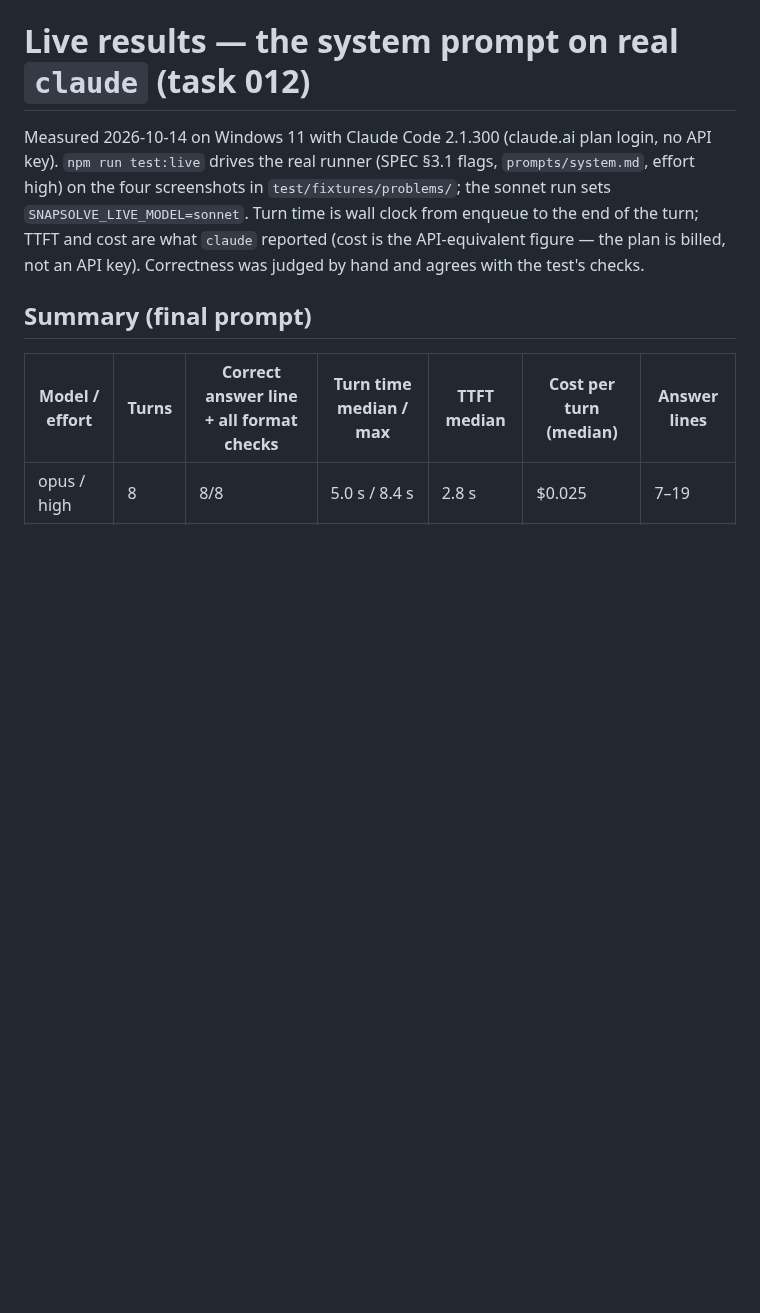
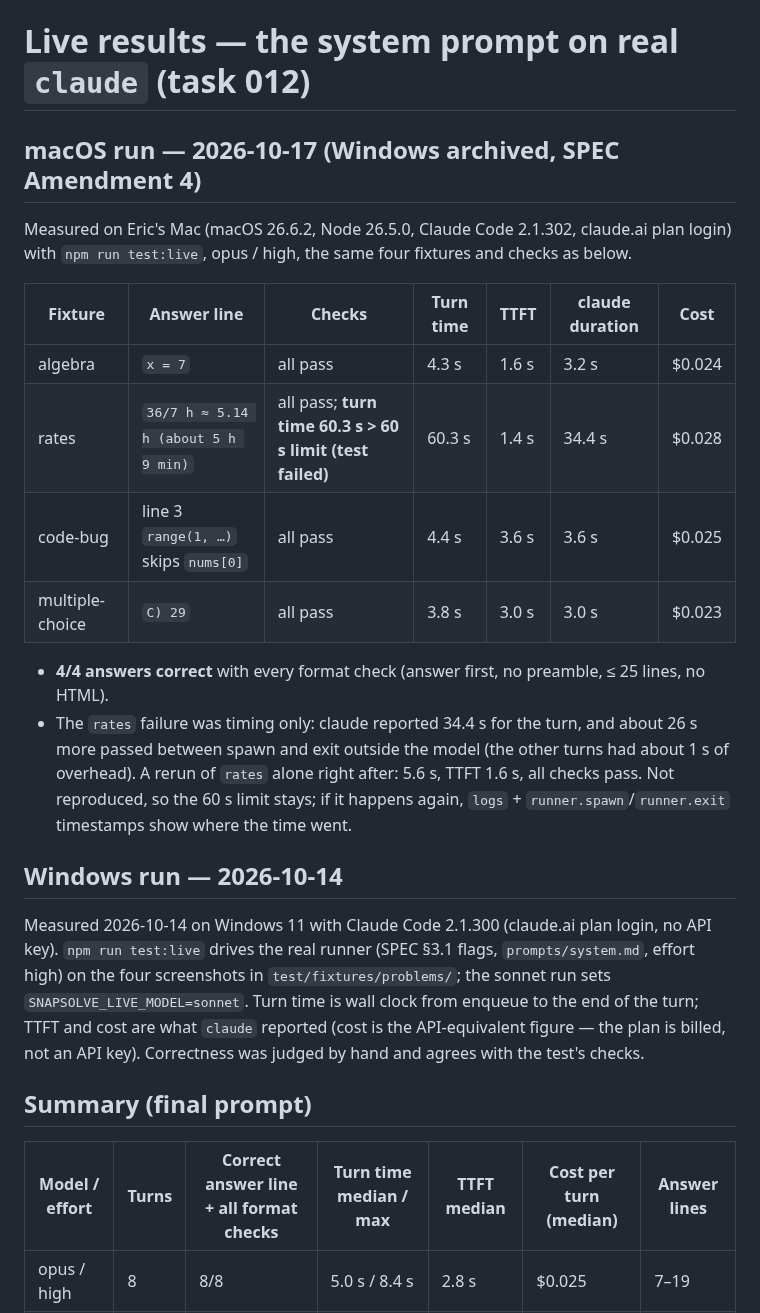
Before and after one commit to ericyjl01/snapsolve, a Markdown page: docs/live-results.md, the part around the change. Drawn GitHub-style; blank space fills up the shorter version.

Commit message:
adhoc: macOS live run results (4/4 correct; one timing outlier not reproduced)

```diff
--- a/docs/live-results.md
+++ b/docs/live-results.md
@@ -1,4 +1,24 @@
 # Live results — the system prompt on real `claude` (task 012)
+
+## macOS run — 2026-10-17 (Windows archived, SPEC Amendment 4)
+
+Measured on Eric's Mac (macOS 26.6.2, Node 26.5.0, Claude Code 2.1.302, claude.ai plan login) with `npm run test:live`,
+opus / high, the same four fixtures and checks as below.
+
+| Fixture | Answer line | Checks | Turn time | TTFT | claude duration | Cost |
+|---|---|---|---|---|---|---|
+| algebra | `x = 7` | all pass | 4.3 s | 1.6 s | 3.2 s | $0.024 |
+| rates | `36/7 h ≈ 5.14 h (about 5 h 9 min)` | all pass; **turn time 60.3 s > 60 s limit (test failed)** | 60.3 s | 1.4 s | 34.4 s | $0.028 |
+| code-bug | line 3 `range(1, …)` skips `nums[0]` | all pass | 4.4 s | 3.6 s | 3.6 s | $0.025 |
+| multiple-choice | `C) 29` | all pass | 3.8 s | 3.0 s | 3.0 s | $0.023 |
+
+- **4/4 answers correct** with every format check (answer first, no preamble, ≤ 25 lines, no HTML).
+- The `rates` failure was timing only: claude reported 34.4 s for the turn, and about 26 s more passed between spawn and
+  exit outside the model (the other turns had about 1 s of overhead). A rerun of `rates` alone right after: 5.6 s, TTFT 1.6 s,
+  all checks pass. Not reproduced, so the 60 s limit stays; if it happens again, `logs` + `runner.spawn`/`runner.exit`
+  timestamps show where the time went.
+
+## Windows run — 2026-10-14
 
 Measured 2026-10-14 on Windows 11 with Claude Code 2.1.300 (claude.ai plan login, no API key). `npm run test:live` drives
 the real runner (SPEC §3.1 flags, `prompts/system.md`, effort high) on the four screenshots in `test/fixtures/problems/`;
```
